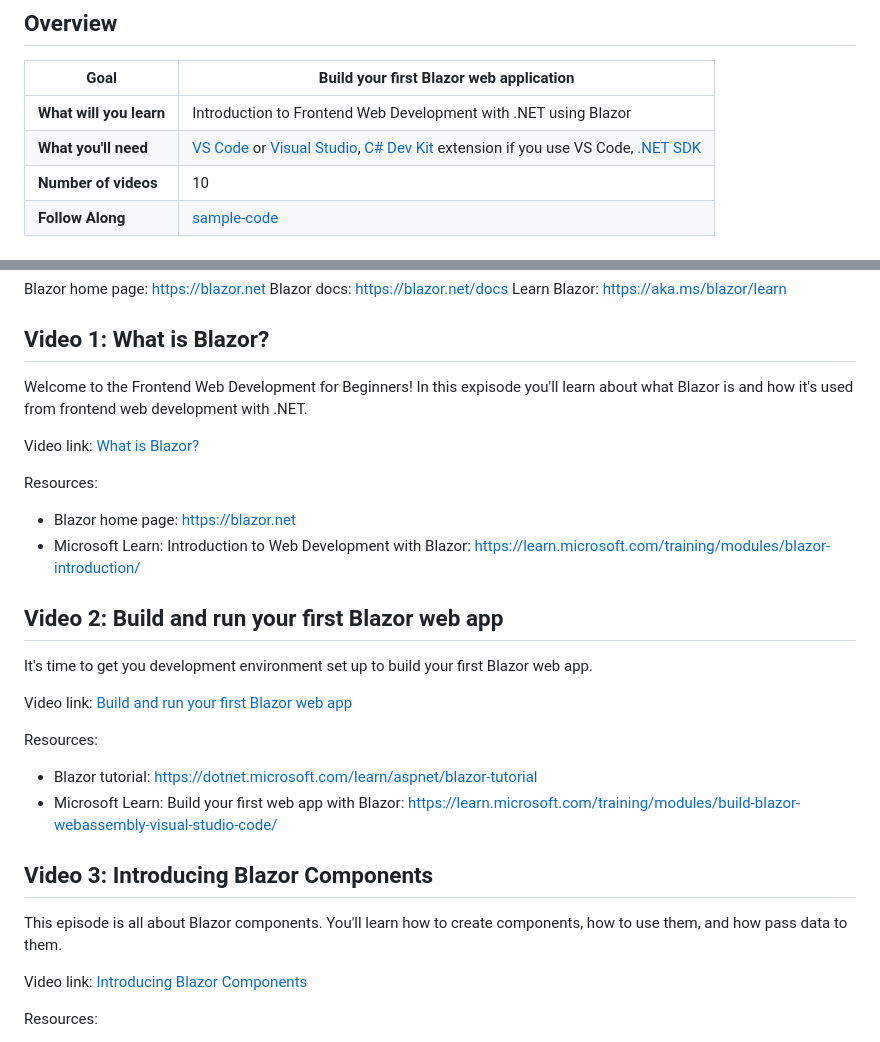
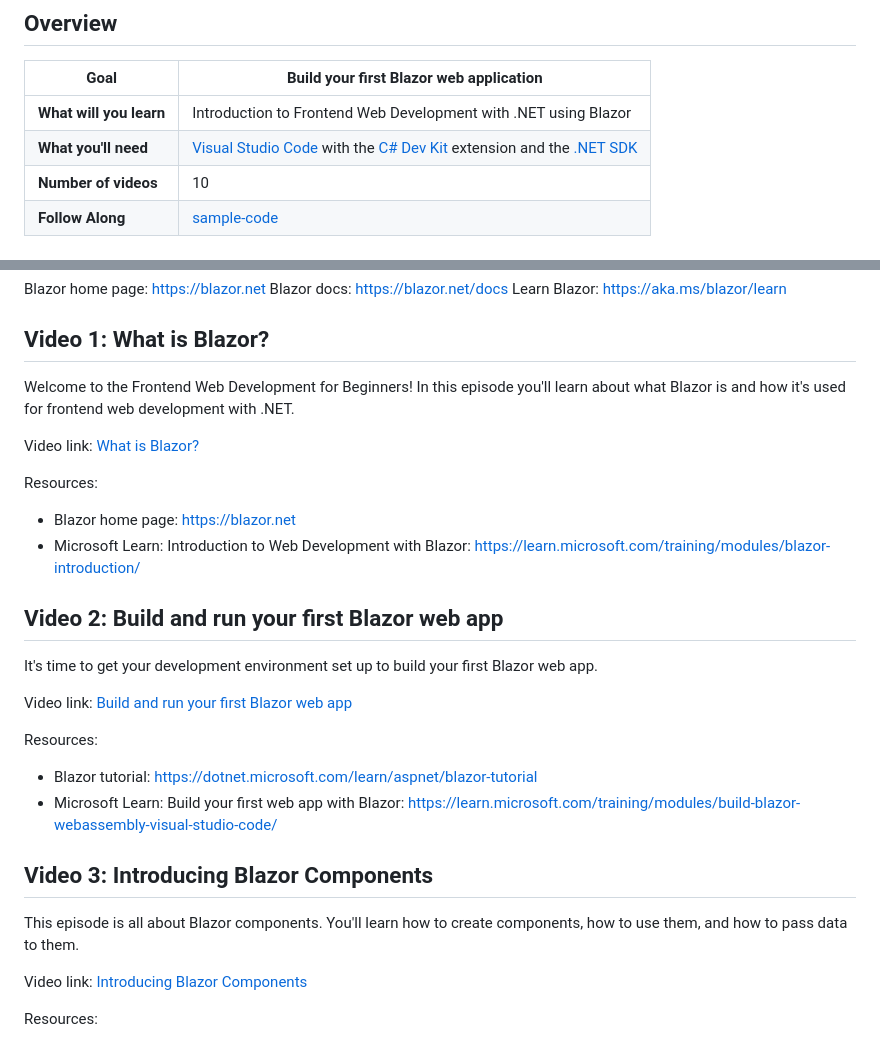
Before and after one commit to dotnet/beginner-series, a Markdown page: Frontend Web with Blazor/README.md, 2 parts joined by grey strips. Rendered like a GitHub page.

Commit message:
Apply suggestions from code review
Co-authored-by: Daniel Roth <daroth@microsoft.com>

```diff
--- a/Frontend Web with Blazor/README.md
+++ b/Frontend Web with Blazor/README.md
@@ -26,7 +25,7 @@ Individual Video Links:
 | **Goal**              | Build your first Blazor web application                                    |
 | ----------------------------- | --------------------------------------------------------------------- |
 | **What will you learn**       | Introduction to Frontend Web Development with .NET using Blazor                                       |
-| **What you'll need**          | [VS Code](code.visualstudio.com) or [Visual Studio](https://visualstudio.microsoft.com/downloads/), [C# Dev Kit](https://marketplace.visualstudio.com/items?itemName=ms-dotnettools.csdevkit) extension if you use VS Code, [.NET SDK](https://dotnet.microsoft.com/download)|
+| **What you'll need**          | [Visual Studio Code](code.visualstudio.com) with the [C# Dev Kit](https://marketplace.visualstudio.com/items?itemName=ms-dotnettools.csdevkit) extension and the [.NET SDK](https://dotnet.microsoft.com/download)|, or [Visual Studio](https://visualstudio.microsoft.com/downloads/) with the "ASP.NET and web development" workload installed.
 | **Number of videos**          | 10                                                               |
 | **Follow Along** | [sample-code](sample-code)                        |
 
@@ -45,7 +44,7 @@ Blazor docs: https://blazor.net/docs
 Learn Blazor: https://aka.ms/blazor/learn
 
 ## Video 1: What is Blazor?
-Welcome to the Frontend Web Development for Beginners! In this expisode you'll learn about what Blazor is and how it's used from frontend web development with .NET.
+Welcome to the Frontend Web Development for Beginners! In this episode you'll learn about what Blazor is and how it's used for frontend web development with .NET.
 
 Video link: [What is Blazor?](https://youtu.be/sIIfnGqEIds)
 
@@ -55,7 +54,7 @@ Resources:
 
 
 ## Video 2: Build and run your first Blazor web app
-It's time to get you development environment set up to build your first Blazor web app.
+It's time to get your development environment set up to build your first Blazor web app.
 
 Video link: [Build and run your first Blazor web app](https://youtu.be/llDc88XE--Q)
 
@@ -65,7 +64,7 @@ Resources:
 
 
 ## Video 3: Introducing Blazor Components
-This episode is all about Blazor components. You'll learn how to create components, how to use them, and how pass data to them.
+This episode is all about Blazor components. You'll learn how to create components, how to use them, and how to pass data to them.
 
 Video link: [Introducing Blazor Components](https://youtu.be/sbXzifvMKXE)
 
```
Also changed, not shown: other parts of Frontend Web with Blazor/README.md (+4 -5 lines).
